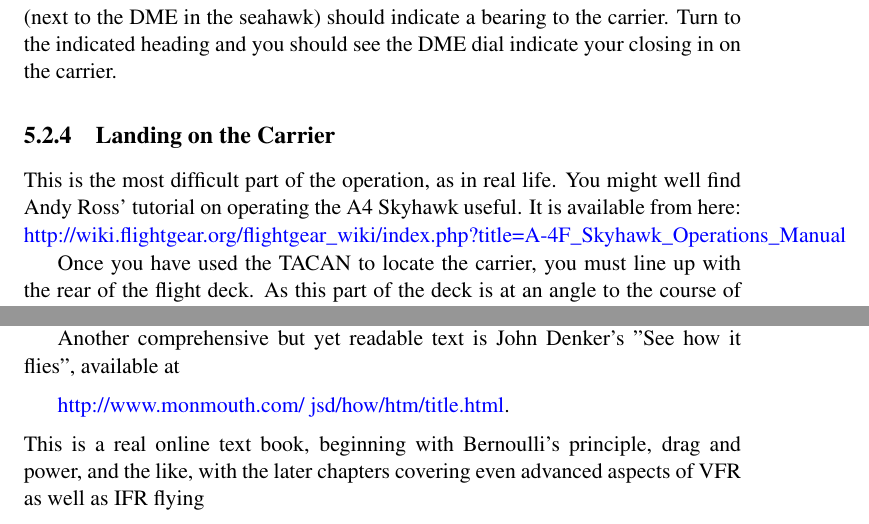
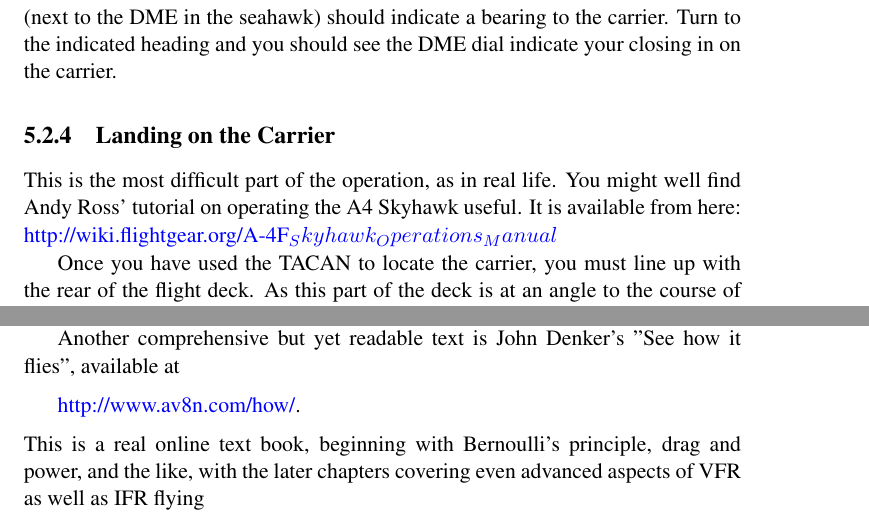
Before and after one commit to tonghuix/getstart-zh, a LaTeX thesis (source/getstart.tex, which reads source/features.tex, source/tutorials.tex): two parts of pages 77 and 89 of 204, joined at a grey line, cut so that both start at the same text. Compiled offline with pdfLaTeX.

Commit message:
Fixing links to John S. Denkers Book, Fixing Skyhawk Wiki Link

```diff
--- a/source/features.tex
+++ b/source/features.tex
@@ -203,7 +203,7 @@ This is the most difficult part of the operation, as in real life. You might wel
 operating the A4 Skyhawk useful. It is available from here:
 
 \noindent
-\web{http://wiki.flightgear.org/flightgear\_wiki/index.php?title=A-4F\_Skyhawk\_Operations\_Manual}
+\web{http://wiki.flightgear.org/A-4F_Skyhawk_Operations_Manual}
 
 Once you have used the TACAN to locate the carrier, you must
 line up with the rear of the flight deck. As this part of the deck is at an angle to the course of the vessel,
--- a/source/tutorials.tex
+++ b/source/tutorials.tex
@@ -140,7 +140,7 @@ Another comprehensive but yet readable text is John Denker's\index{Denker, John}
 ''\Index{See how it flies}'', available at
 \medskip
 
-\web{http://www.monmouth.com/~jsd/how/htm/title.html}.
+\web{http://www.av8n.com/how/}.
 \medskip
 
  \noindent
```
